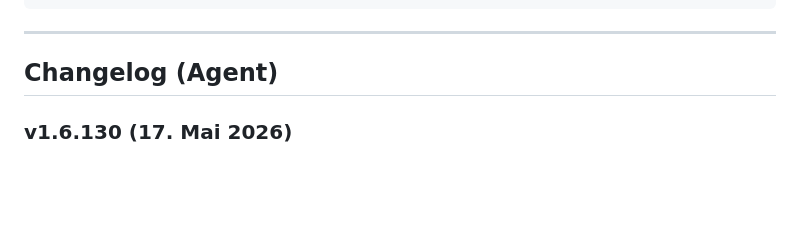
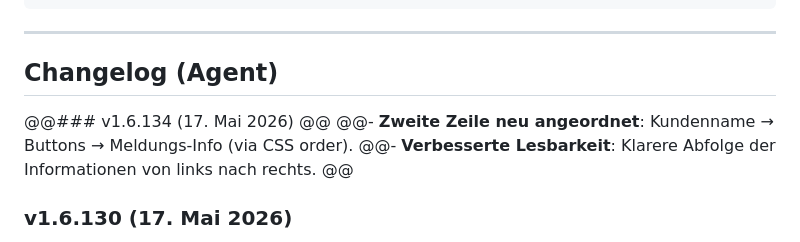
Before and after one commit to rolfwalker71-commits/monitoring, a Markdown page: README.md, the part around the change. GitHub-like rendering; blank space fills up the shorter version.

Commit message:
v1.6.134: Update README changelog

```diff
--- a/README.md
+++ b/README.md
@@ -522,6 +522,11 @@ BUILD_VERSION              # Aktuelle Server/App-Versionsnummer
 ---
 
 ## Changelog (Agent)
+@@### v1.6.134 (17. Mai 2026)
+@@
+@@- **Zweite Zeile neu angeordnet**: Kundenname → Buttons → Meldungs-Info (via CSS order).
+@@- **Verbesserte Lesbarkeit**: Klarere Abfolge der Informationen von links nach rechts.
+@@
 
 ### v1.6.130 (17. Mai 2026)
 
```
